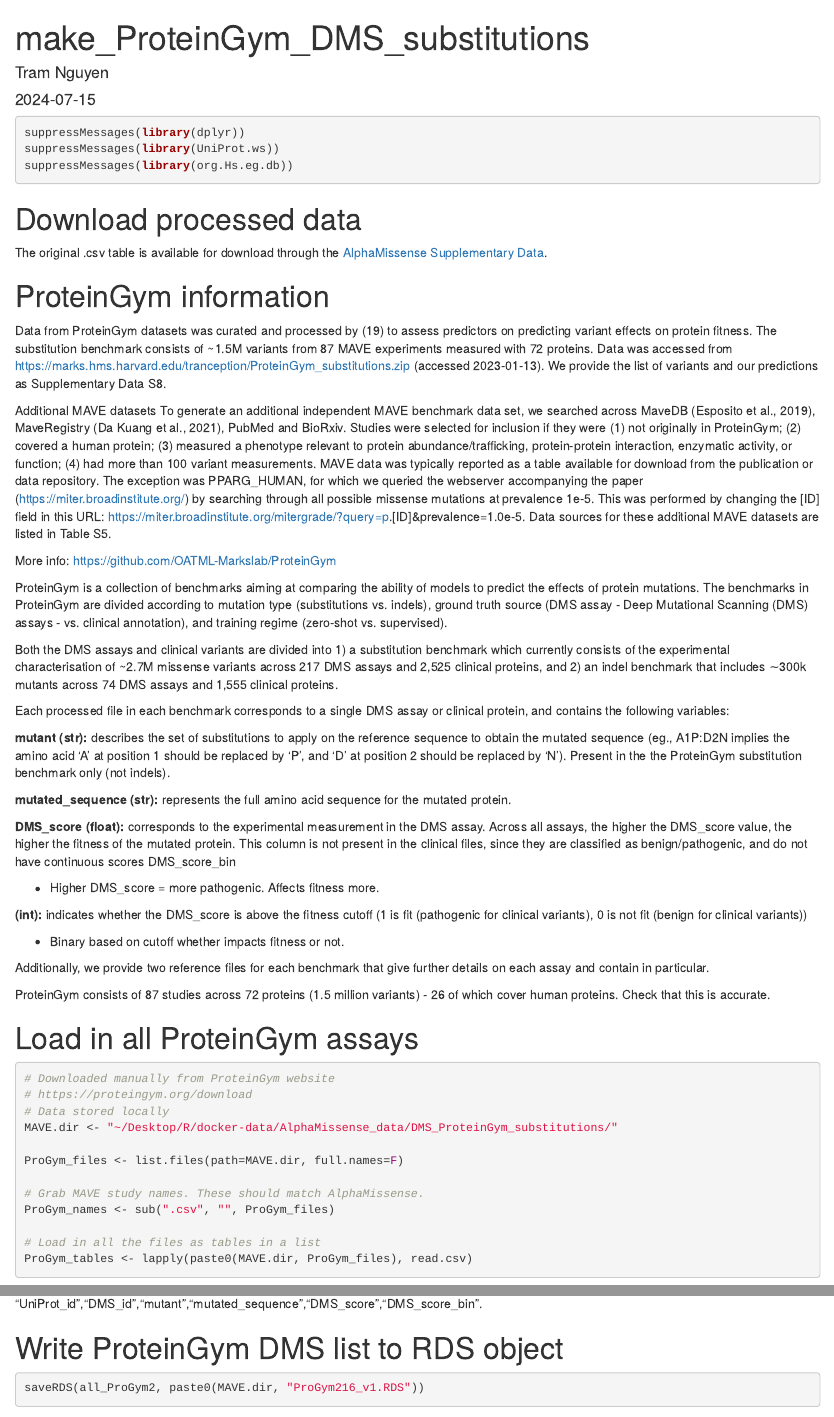
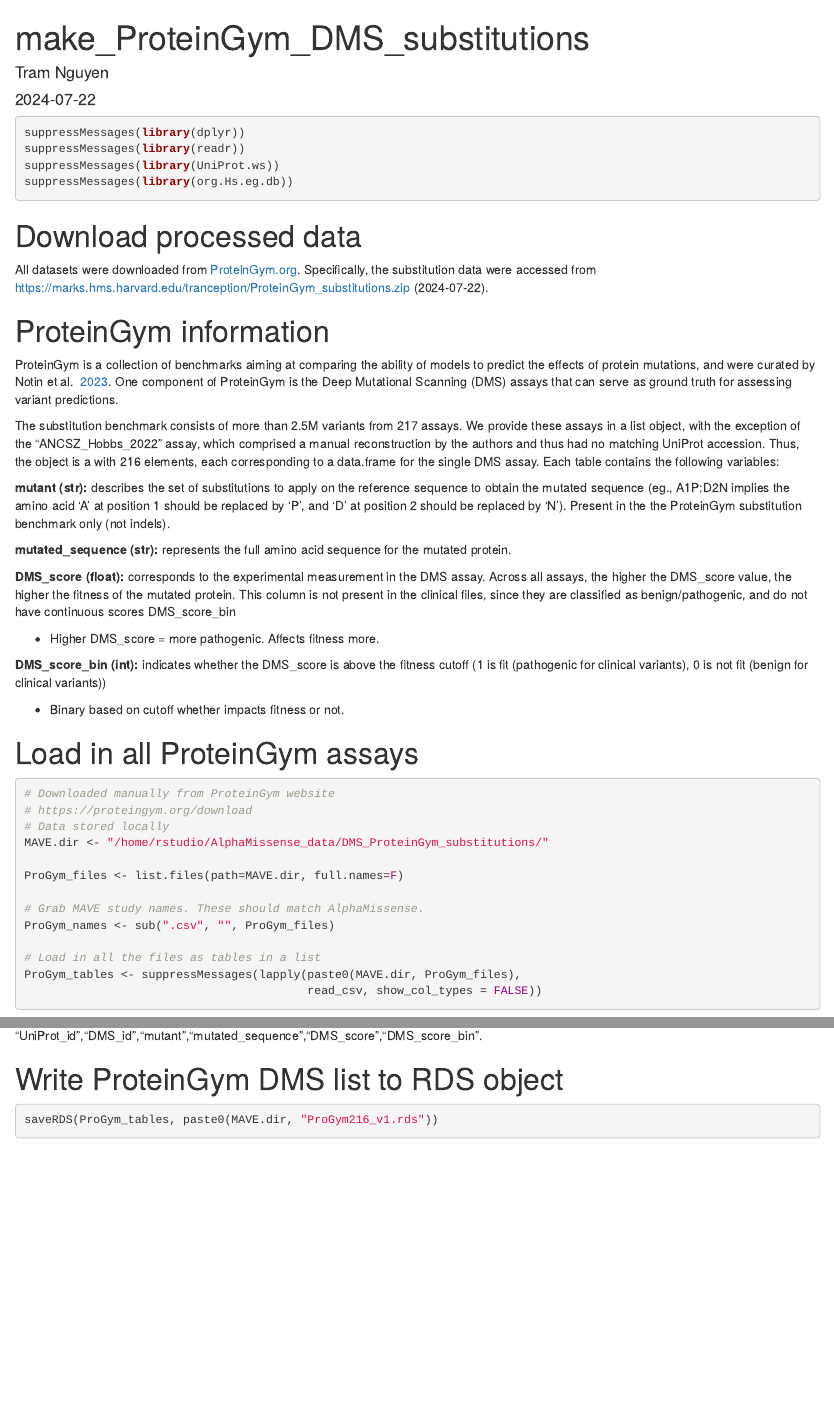
Before and after one commit to bioc/ProteinGymR, an R Markdown document (inst/scripts/make_ProteinGym_DMS_substitutions.Rmd): the page in a window 1100 px wide, from its top, and a second part further down, joined at a grey line. Rendered offline with R 4.5, knitr and Pandoc, with nearby package versions; some code elsewhere in the file could not run offline.

Commit message:
updated documentation and code - `DMS_score_bin` as factor. - Added `UniProt_id` and `DMS_id` columns

````diff
--- a/inst/scripts/make_ProteinGym_DMS_substitutions.Rmd
+++ b/inst/scripts/make_ProteinGym_DMS_substitutions.Rmd
@@ -10,90 +10,67 @@ editor_options:
 
 ```{r, warning=FALSE}
 suppressMessages(library(dplyr))
+suppressMessages(library(readr))
 suppressMessages(library(UniProt.ws))
 suppressMessages(library(org.Hs.eg.db))
 ```
 
 # Download processed data
 
-The original .csv table is available for download through the [AlphaMissense
-Supplementary Data](https://www.science.org/doi/suppl/10.1126/science.adg7492/suppl_file/science.adg7492_data_s1_to_s9.zip).
+All datasets were downloaded from
+[ProteinGym.org](%22ProteinGym.org%22). Specifically, the substitution
+data were accessed from
+<https://marks.hms.harvard.edu/tranception/ProteinGym_substitutions.zip>
+(2024-07-22).
+
 
 # ProteinGym information
 
-Data from ProteinGym datasets was curated and processed by (19) to assess predictors on
-predicting variant effects on protein fitness. The substitution benchmark consists of ~1.5M
-variants from 87 MAVE experiments measured with 72 proteins. Data was accessed from
-https://marks.hms.harvard.edu/tranception/ProteinGym_substitutions.zip (accessed 2023-01-13).
-We provide the list of variants and our predictions as Supplementary Data S8.
+ProteinGym is a collection of benchmarks aiming at comparing the ability
+of models to predict the effects of protein mutations, and were curated by
+Notin et al.
+[2023](https://www.biorxiv.org/content/10.1101/2023.12.07.570727v1.full).
+One component of ProteinGym is the Deep Mutational Scanning (DMS) assays that
+can serve as ground truth for assessing variant predictions.
 
-Additional MAVE datasets
-To generate an additional independent MAVE benchmark data set, we searched across MaveDB
-(Esposito et al., 2019), MaveRegistry (Da Kuang et al., 2021), PubMed and BioRxiv. Studies
-were selected for inclusion if they were (1) not originally in ProteinGym; (2) covered a human
-protein; (3) measured a phenotype relevant to protein abundance/trafficking, protein-protein
-interaction, enzymatic activity, or function; (4) had more than 100 variant measurements. MAVE
-data was typically reported as a table available for download from the publication or data
-repository. The exception was PPARG_HUMAN, for which we queried the webserver
-accompanying the paper (https://miter.broadinstitute.org/) by searching through all possible
-missense mutations at prevalence 1e-5. This was performed by changing the [ID] field in this
-URL: https://miter.broadinstitute.org/mitergrade/?query=p.[ID]&prevalence=1.0e-5. Data
-sources for these additional MAVE datasets are listed in Table S5.
+The substitution benchmark consists of more than 2.5M variants from 217 assays.
+We provide these assays in a list object, with the exception of the
+"ANCSZ_Hobbs_2022" assay, which comprised a manual reconstruction by the authors
+and thus had no matching UniProt accession. Thus, the object is a with 216
+elements, each corresponding to a data.frame for the single DMS assay. Each
+table contains the following variables:
 
+**mutant (str):** describes the set of substitutions to apply on the
+reference sequence to obtain the mutated sequence (eg., A1P:D2N implies
+the amino acid 'A' at position 1 should be replaced by 'P', and 'D' at
+position 2 should be replaced by 'N'). Present in the the ProteinGym
+substitution benchmark only (not indels).
 
-More info: https://github.com/OATML-Markslab/ProteinGym
+**mutated_sequence (str):** represents the full amino acid sequence for
+the mutated protein.
 
-ProteinGym is a collection of benchmarks aiming at comparing the ability of
-models to predict the effects of protein mutations. The benchmarks in ProteinGym
-are divided according to mutation type (substitutions vs. indels), ground truth
-source (DMS assay - Deep Mutational Scanning (DMS) assays - vs. clinical
-annotation), and training regime (zero-shot vs. supervised).
+**DMS_score (float):** corresponds to the experimental measurement in
+the DMS assay. Across all assays, the higher the DMS_score value, the
+higher the fitness of the mutated protein. This column is not present in
+the clinical files, since they are classified as benign/pathogenic, and
+do not have continuous scores DMS_score_bin
 
-Both the DMS assays and clinical variants are divided into 1) a substitution
-benchmark which currently consists of the experimental characterisation of ~2.7M
-missense variants across 217 DMS assays and 2,525 clinical proteins, and 2) an
-indel benchmark that includes ∼300k mutants across 74 DMS assays and 1,555
-clinical proteins.
+-   Higher DMS_score = more pathogenic. Affects fitness more.
 
-Each processed file in each benchmark corresponds to a single DMS assay or
-clinical protein, and contains the following variables:
+**DMS_score_bin (int):** indicates whether the DMS_score is above the fitness cutoff
+(1 is fit (pathogenic for clinical variants), 0 is not fit (benign for
+clinical variants))
 
-**mutant (str):** describes the set of substitutions to apply on the reference
-sequence to obtain the mutated sequence (eg., A1P:D2N implies the amino acid 'A'
-at position 1 should be replaced by 'P', and 'D' at position 2 should be
-replaced by 'N'). Present in the the ProteinGym substitution benchmark only (not
-indels).
+-   Binary based on cutoff whether impacts fitness or not.
 
-**mutated_sequence (str):** represents the full amino acid sequence for the
-mutated protein.
-
-**DMS_score (float):** corresponds to the experimental measurement
-in the DMS assay. Across all assays, the higher the DMS_score value, the higher
-the fitness of the mutated protein. This column is not present in the clinical
-files, since they are classified as benign/pathogenic, and do not have
-continuous scores DMS_score_bin
-
-  - Higher DMS_score = more pathogenic. Affects fitness more.
-
-**(int):** indicates whether the DMS_score is above
-the fitness cutoff (1 is fit (pathogenic for clinical variants), 0 is not fit
-(benign for clinical variants))
-
-  - Binary based on cutoff whether impacts fitness or not.
-
-Additionally, we provide two reference files for each benchmark that give
-further details on each assay and contain in particular.
-
-ProteinGym consists of 87 studies across 72 proteins (1.5 million variants) - 26
-of which cover human proteins. Check that this is accurate.
 
 # Load in all ProteinGym assays
 
-```{r}
+```{r, warning=FALSE}
 # Downloaded manually from ProteinGym website
 # https://proteingym.org/download
 # Data stored locally
-MAVE.dir <- "~/Desktop/R/docker-data/AlphaMissense_data/DMS_ProteinGym_substitutions/"
+MAVE.dir <- "/home/rstudio/AlphaMissense_data/DMS_ProteinGym_substitutions/"
 
 ProGym_files <- list.files(path=MAVE.dir, full.names=F)
 
@@ -101,7 +78,8 @@ ProGym_files <- list.files(path=MAVE.dir, full.names=F)
 ProGym_names <- sub(".csv", "", ProGym_files)
 
 # Load in all the files as tables in a list
-ProGym_tables <- lapply(paste0(MAVE.dir, ProGym_files), read.csv)
+ProGym_tables <- suppressMessages(lapply(paste0(MAVE.dir, ProGym_files),
+                                         read_csv, show_col_types = FALSE))
 
 # Assign respective MAVE study names to each list element
 names(ProGym_tables) <- ProGym_names
@@ -194,11 +190,13 @@ Returns a list of 216 unique DMS assays, each with 6 columns:
 
 
 # Write ProteinGym DMS list to RDS object
+
 ```{r, eval=FALSE}
-saveRDS(all_ProGym2, paste0(MAVE.dir, "ProGym216_v1.RDS"))
+saveRDS(ProGym_tables, paste0(MAVE.dir, "ProGym216_v1.rds"))
 ```
 
 # SessionInfo
+
 ```{r}
 sessionInfo()
 ```
````
Also changed, not shown: inst/scripts/make_ProteinGym_DMS_substitutions.Rmd (78 more changed lines).
